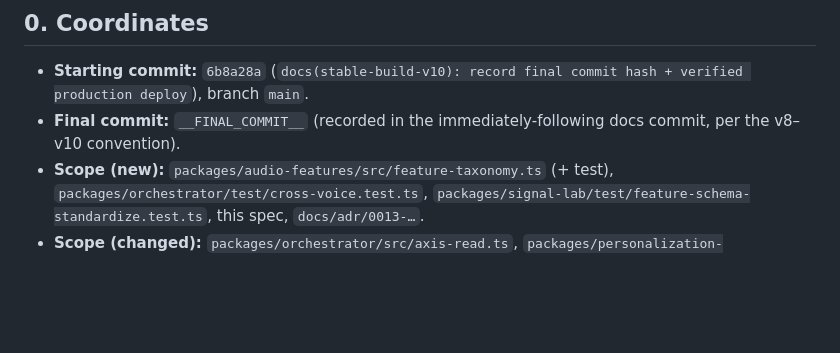
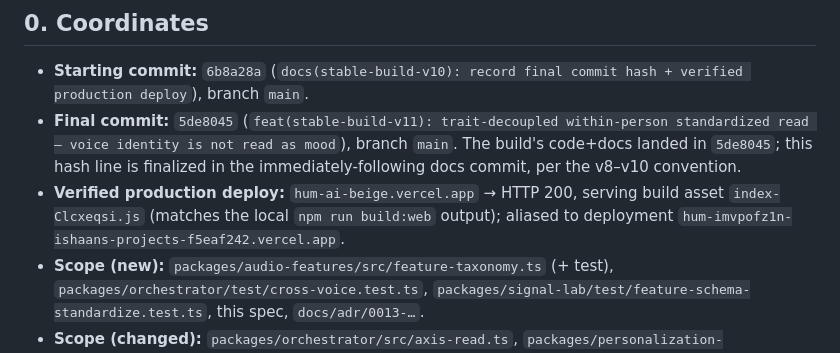
Before and after one commit to ishaan-bit/hum-ai, a Markdown page: docs/STABLE_BUILD_V11.md, the part around the change. Rendered like a GitHub page; blank space fills up the shorter version.

Commit message:
docs(stable-build-v11): record final commit hash + verified production deploy
5de8045 is the v11 build; hum-ai-beige.vercel.app verified HTTP 200 serving
asset index-Clcxeqsi.js (matches local build).

Co-Authored-By: Claude Opus 4.8 (1M context) <noreply@anthropic.com>

```diff
--- a/docs/STABLE_BUILD_V11.md
+++ b/docs/STABLE_BUILD_V11.md
@@ -17,7 +17,8 @@ and the cross-voice gate. Recorded as [ADR-0013](adr/0013-trait-decoupled-within
 ## 0. Coordinates
 
 - **Starting commit:** `6b8a28a` (`docs(stable-build-v10): record final commit hash + verified production deploy`), branch `main`.
-- **Final commit:** `__FINAL_COMMIT__` (recorded in the immediately-following docs commit, per the v8–v10 convention).
+- **Final commit:** `5de8045` (`feat(stable-build-v11): trait-decoupled within-person standardized read — voice identity is not read as mood`), branch `main`. The build's code+docs landed in `5de8045`; this hash line is finalized in the immediately-following docs commit, per the v8–v10 convention.
+- **Verified production deploy:** `hum-ai-beige.vercel.app` → HTTP 200, serving build asset `index-Clcxeqsi.js` (matches the local `npm run build:web` output); aliased to deployment `hum-imvpofz1n-ishaans-projects-f5eaf242.vercel.app`.
 - **Scope (new):** `packages/audio-features/src/feature-taxonomy.ts` (+ test),
   `packages/orchestrator/test/cross-voice.test.ts`, `packages/signal-lab/test/feature-schema-standardize.test.ts`,
   this spec, `docs/adr/0013-…`.
```
